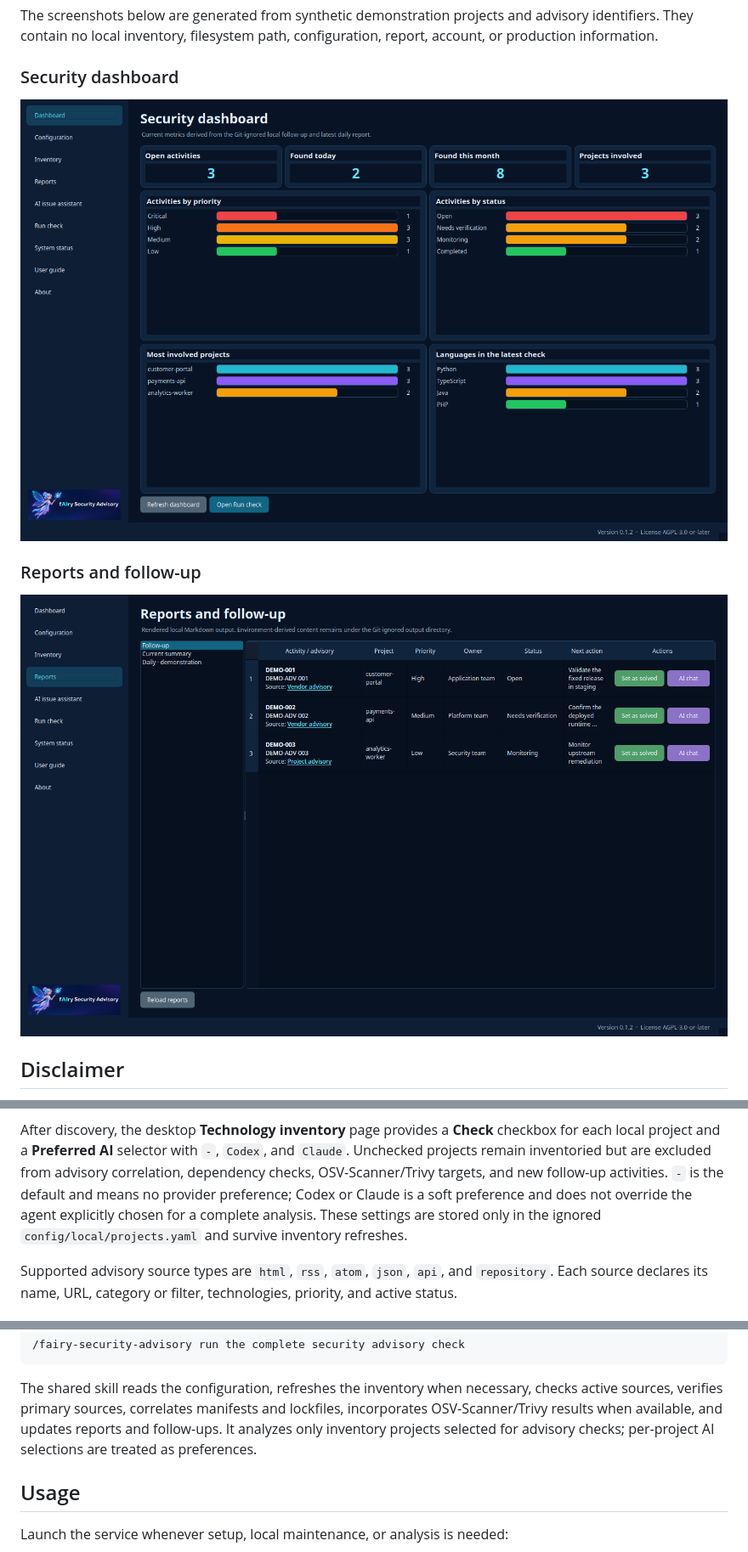
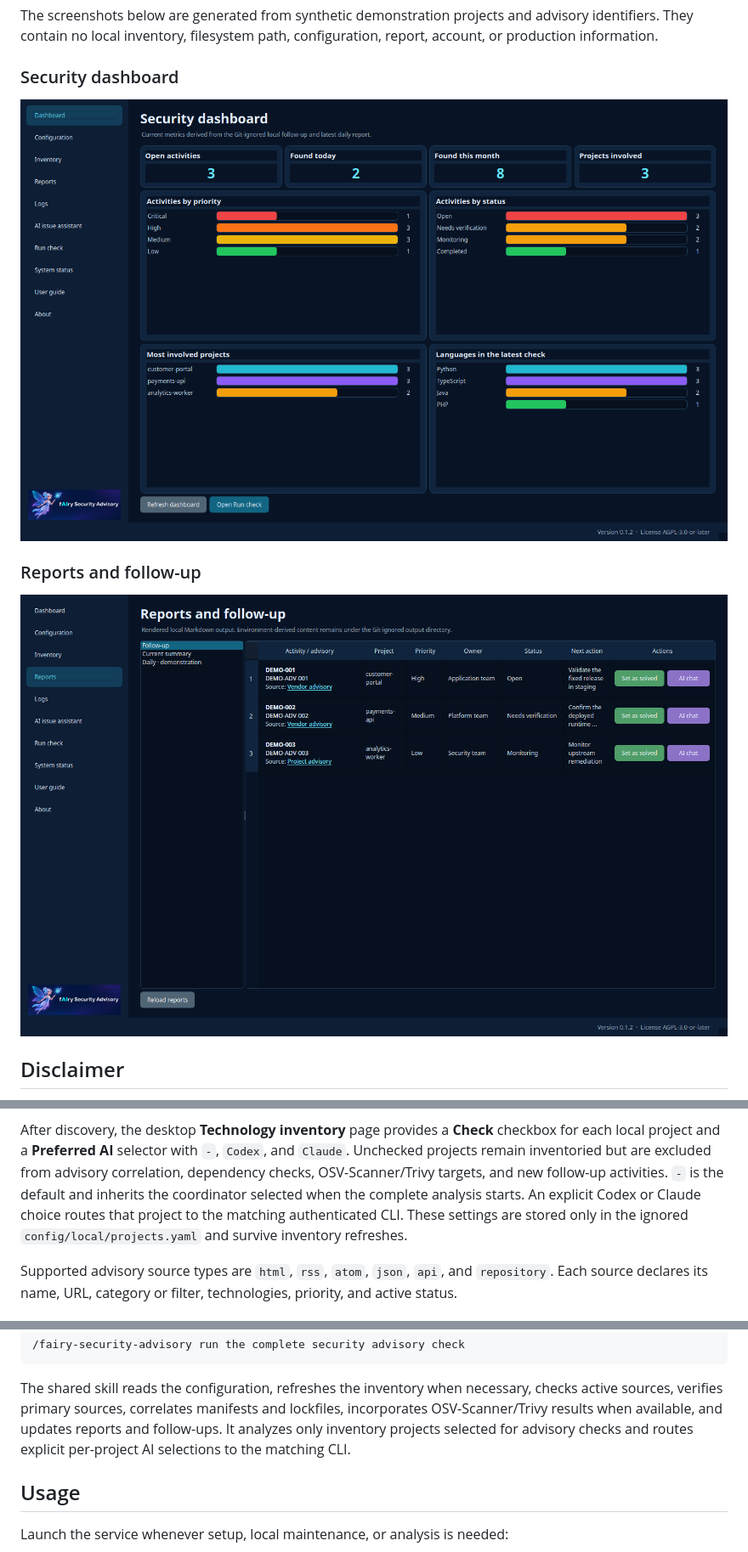
Before and after one commit to mecio/fairy-security-advisory, a Markdown page: README.md, 3 parts joined by grey strips. Shown at 85% size. GitHub-like rendering; pictures changed too: docs/assets/fairy-security-advisory-dashboard.png, docs/assets/fairy-security-advisory-followup.png.

Commit message:
Route advisory analysis and archive run logs

```diff
--- a/README.md
+++ b/README.md
@@ -297,10 +299,11 @@ After discovery, the desktop **Technology inventory** page provides a **Check**
 checkbox for each local project and a **Preferred AI** selector with `-`,
 `Codex`, and `Claude`. Unchecked projects remain inventoried but are excluded
 from advisory correlation, dependency checks, OSV-Scanner/Trivy targets, and
-new follow-up activities. `-` is the default and means no provider preference;
-Codex or Claude is a soft preference and does not override the agent explicitly
-chosen for a complete analysis. These settings are stored only in the ignored
-`config/local/projects.yaml` and survive inventory refreshes.
+new follow-up activities. `-` is the default and inherits the coordinator
+selected when the complete analysis starts. An explicit Codex or Claude choice
+routes that project to the matching authenticated CLI. These settings are
+stored only in the ignored `config/local/projects.yaml` and survive inventory
+refreshes.
 
 Supported advisory source types are `html`, `rss`, `atom`, `json`, `api`, and
 `repository`. Each source declares its name, URL, category or filter,
@@ -384,7 +387,8 @@ The shared skill reads the configuration, refreshes the inventory when
 necessary, checks active sources, verifies primary sources, correlates manifests
 and lockfiles, incorporates OSV-Scanner/Trivy results when available, and
 updates reports and follow-ups. It analyzes only inventory projects selected
-for advisory checks; per-project AI selections are treated as preferences.
+for advisory checks and routes explicit per-project AI selections to the
+matching CLI.
 
 ## Usage
 
```
Also changed, not shown: other parts of README.md (+34 -5 lines), CHANGELOG.md (+8 -2 lines), docs/gui-user-guide.md (+40 -5 lines), 13 other files.
